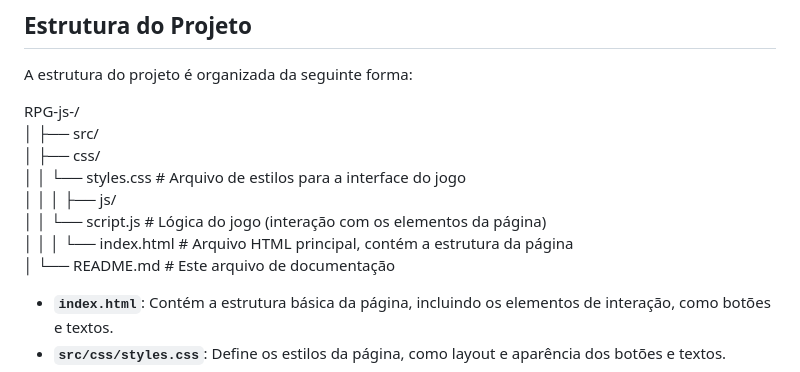
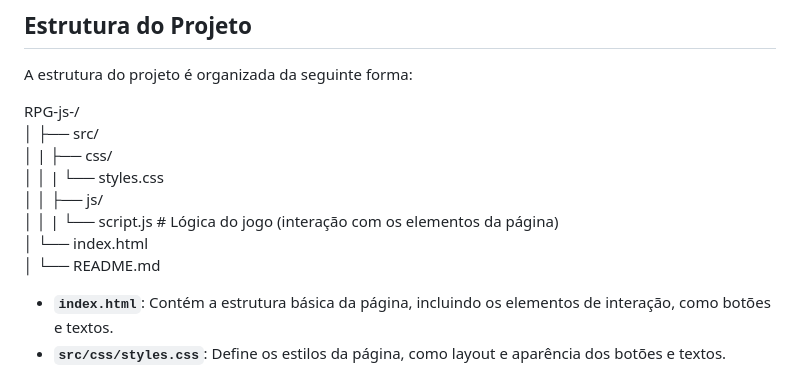
Before and after one commit to Lancellot/RPG-JS-, a Markdown page: README.md, the part around the change. GitHub-like rendering.

```diff
--- a/README.md
+++ b/README.md
@@ -26,12 +26,12 @@ A estrutura do projeto é organizada da seguinte forma:
 
 RPG-js-/
 │ ├── src/
-│ ├── css/
-│ │ └── styles.css # Arquivo de estilos para a interface do jogo
-│ │ │ ├── js/
-│ │ └── script.js # Lógica do jogo (interação com os elementos da página)
-│ │ │ └── index.html # Arquivo HTML principal, contém a estrutura da página
-│ └── README.md # Este arquivo de documentação
+│ | ├── css/
+│ │ | └── styles.css
+│ │ ├── js/
+│ │ | └── script.js # Lógica do jogo (interação com os elementos da página)
+│ └── index.html
+│ └── README.md
 
 
 - **`index.html`**: Contém a estrutura básica da página, incluindo os elementos de interação, como botões e textos.
```
